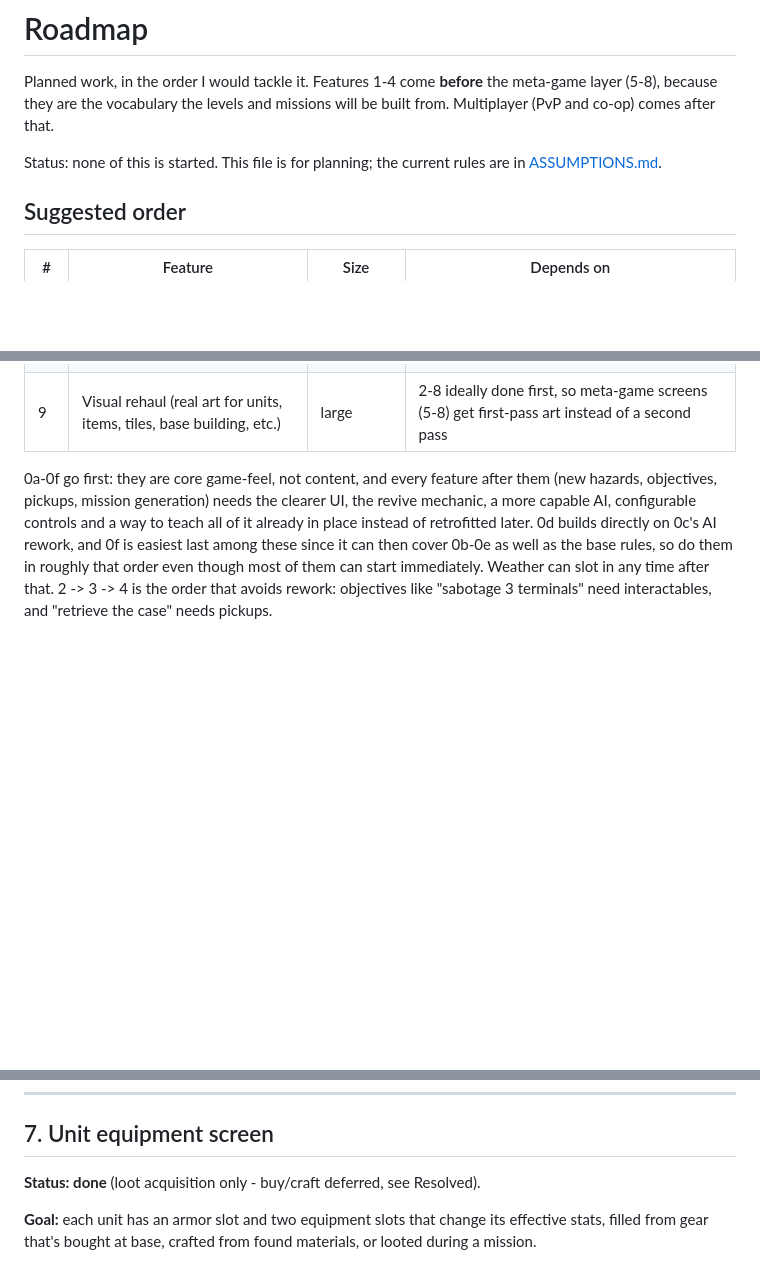
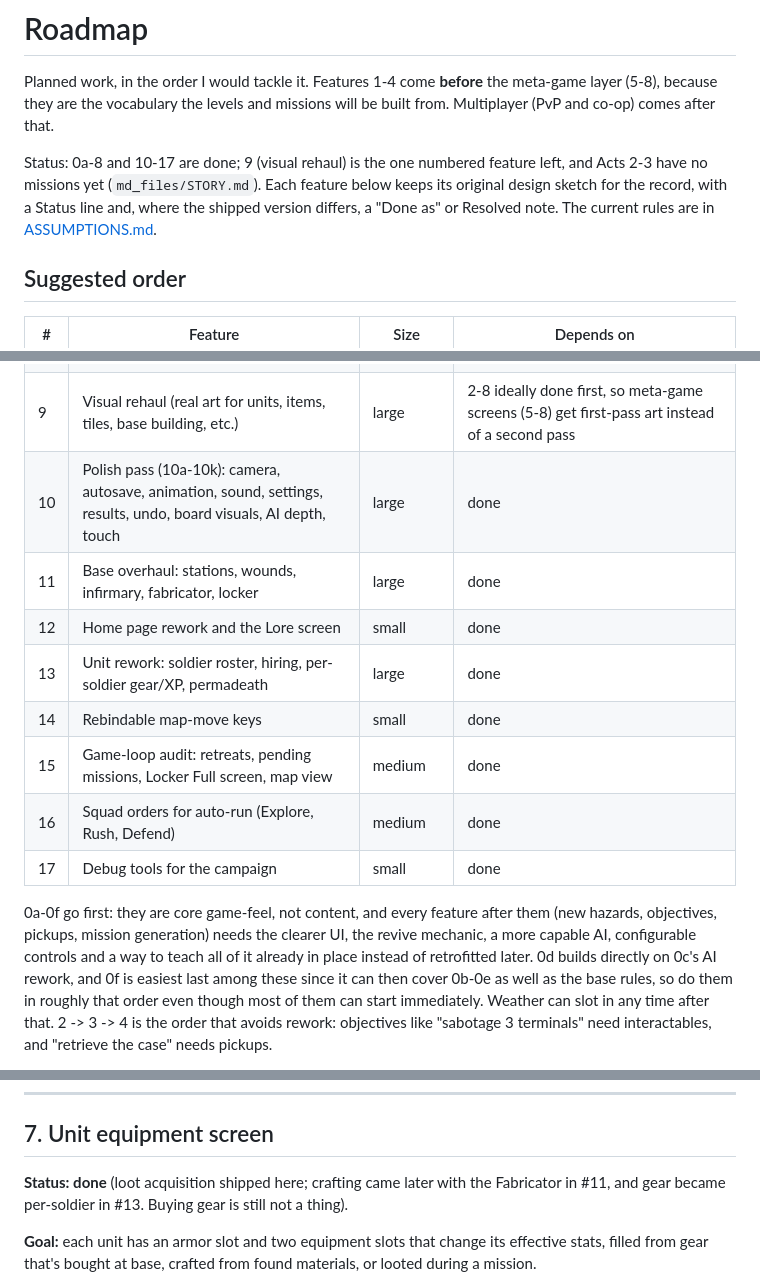
Before and after one commit to endodod/Offgrid, a Markdown page: md_files/ROADMAP.md, 3 parts joined by grey strips. GitHub-like rendering; blank space fills up the shorter version.

Commit message:
Roadmap: bring the status lines and the order table up to date
Co-Authored-By: Claude Opus 5.5 <noreply@anthropic.com>

```diff
--- a/md_files/ROADMAP.md
+++ b/md_files/ROADMAP.md
@@ -2,7 +2,7 @@
 
 Planned work, in the order I would tackle it. Features 1-4 come **before** the meta-game layer (5-8), because they are the vocabulary the levels and missions will be built from. Multiplayer (PvP and co-op) comes after that.
 
-Status: none of this is started. This file is for planning; the current rules are in [ASSUMPTIONS.md](ASSUMPTIONS.md).
+Status: 0a-8 and 10-17 are done; 9 (visual rehaul) is the one numbered feature left, and Acts 2-3 have no missions yet (`md_files/STORY.md`). Each feature below keeps its original design sketch for the record, with a Status line and, where the shipped version differs, a "Done as" or Resolved note. The current rules are in [ASSUMPTIONS.md](ASSUMPTIONS.md).
 
 ## Suggested order
 
@@ -23,6 +23,14 @@ Status: none of this is started. This file is for planning; the current rules ar
 | 7 | Unit equipment screen (armor + 2 slots, loot system) | medium-large | 2 and 4 (chests and enemy drops need interactables and pickups), 6 for buying/crafting |
 | 8 | Unit leveling & perks (per-class paths, growing perk pool & slots) | medium-large | pairs with 7 (perks and equipment both modify a unit's effective stats) |
 | 9 | Visual rehaul (real art for units, items, tiles, base building, etc.) | large | 2-8 ideally done first, so meta-game screens (5-8) get first-pass art instead of a second pass |
+| 10 | Polish pass (10a-10k): camera, autosave, animation, sound, settings, results, undo, board visuals, AI depth, touch | large | done |
+| 11 | Base overhaul: stations, wounds, infirmary, fabricator, locker | large | done |
+| 12 | Home page rework and the Lore screen | small | done |
+| 13 | Unit rework: soldier roster, hiring, per-soldier gear/XP, permadeath | large | done |
+| 14 | Rebindable map-move keys | small | done |
+| 15 | Game-loop audit: retreats, pending missions, Locker Full screen, map view | medium | done |
+| 16 | Squad orders for auto-run (Explore, Rush, Defend) | medium | done |
+| 17 | Debug tools for the campaign | small | done |
 
 0a-0f go first: they are core game-feel, not content, and every feature after them (new hazards, objectives, pickups, mission generation) needs the clearer UI, the revive mechanic, a more capable AI, configurable controls and a way to teach all of it already in place instead of retrofitted later. 0d builds directly on 0c's AI rework, and 0f is easiest last among these since it can then cover 0b-0e as well as the base rules, so do them in roughly that order even though most of them can start immediately. Weather can slot in any time after that. 2 -> 3 -> 4 is the order that avoids rework: objectives like "sabotage 3 terminals" need interactables, and "retrieve the case" needs pickups.
 
@@ -417,7 +427,7 @@ Three small, additive `GameOptions`/`MapDef` fields carry a built base's bonuses
 
 ## 7. Unit equipment screen
 
-**Status: done** (loot acquisition only - buy/craft deferred, see Resolved).
+**Status: done** (loot acquisition shipped here; crafting came later with the Fabricator in #11, and gear became per-soldier in #13. Buying gear is still not a thing).
 
 **Goal:** each unit has an armor slot and two equipment slots that change its effective stats, filled from gear that's bought at base, crafted from found materials, or looted during a mission.
 
```
Also changed, not shown: other parts of md_files/ROADMAP.md (+3 -1 lines).
